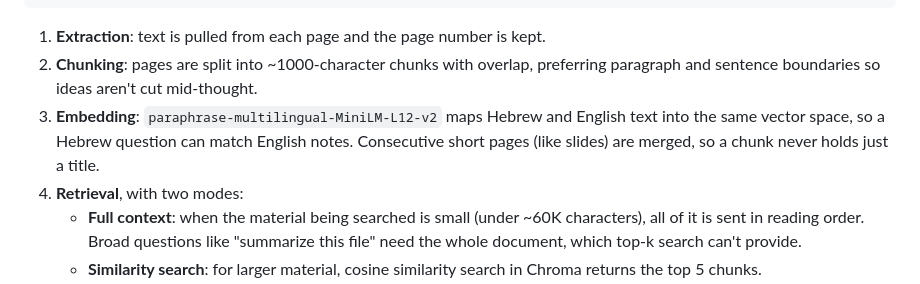
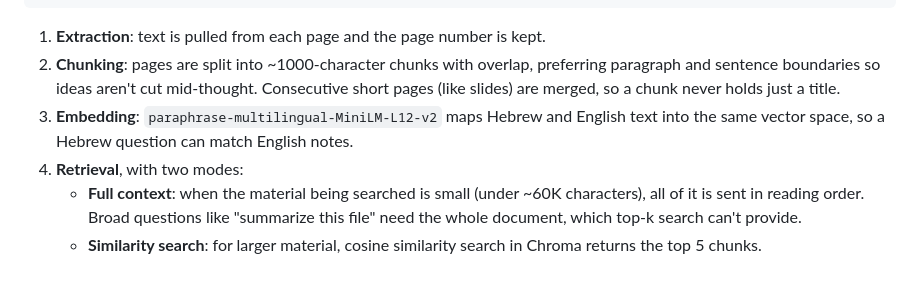
Before and after one commit to Doran1690/study-buddy, a Markdown page: README.md, the part around the change. GitHub-like rendering.

Commit message:
README: move chunking note to the right step
Co-Authored-By: Claude Opus 5.5 <noreply@anthropic.com>
Claude-Session: https://claude.ai/code/session_01RKKUpmhs1uFo1GeSViCqFv

```diff
--- a/README.md
+++ b/README.md
@@ -25,9 +25,9 @@ Question ──► embed ──► top-k similarity search ◄──────
 1. **Extraction**: text is pulled from each page and the page number is kept.
 2. **Chunking**: pages are split into ~1000-character chunks with overlap, preferring
    paragraph and sentence boundaries so ideas aren't cut mid-thought.
+   Consecutive short pages (like slides) are merged, so a chunk never holds just a title.
 3. **Embedding**: `paraphrase-multilingual-MiniLM-L12-v2` maps Hebrew and English
    text into the same vector space, so a Hebrew question can match English notes.
-   Consecutive short pages (like slides) are merged, so a chunk never holds just a title.
 4. **Retrieval**, with two modes:
    - **Full context**: when the material being searched is small (under ~60K characters),
      all of it is sent in reading order. Broad questions like "summarize this file" need
```
